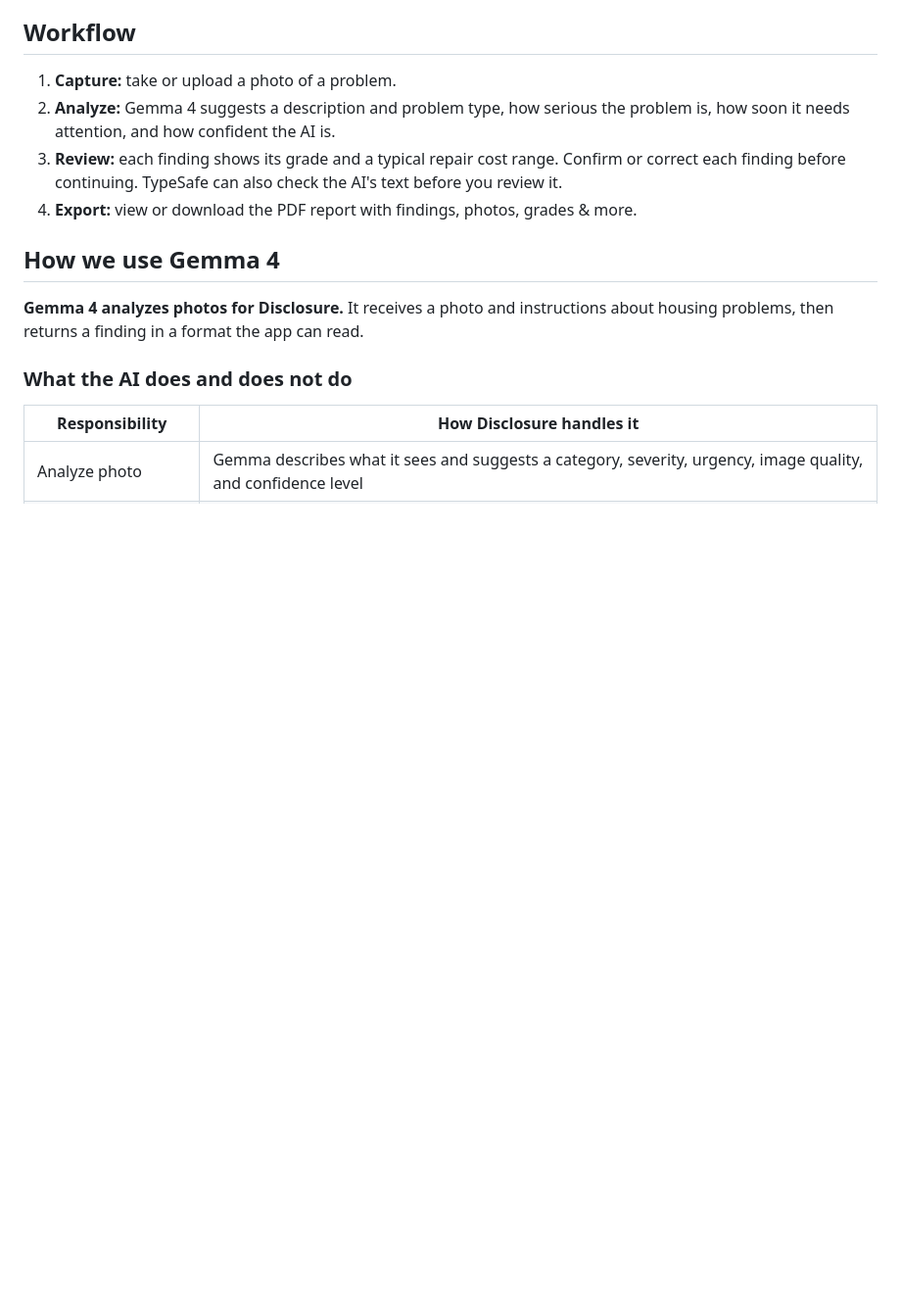
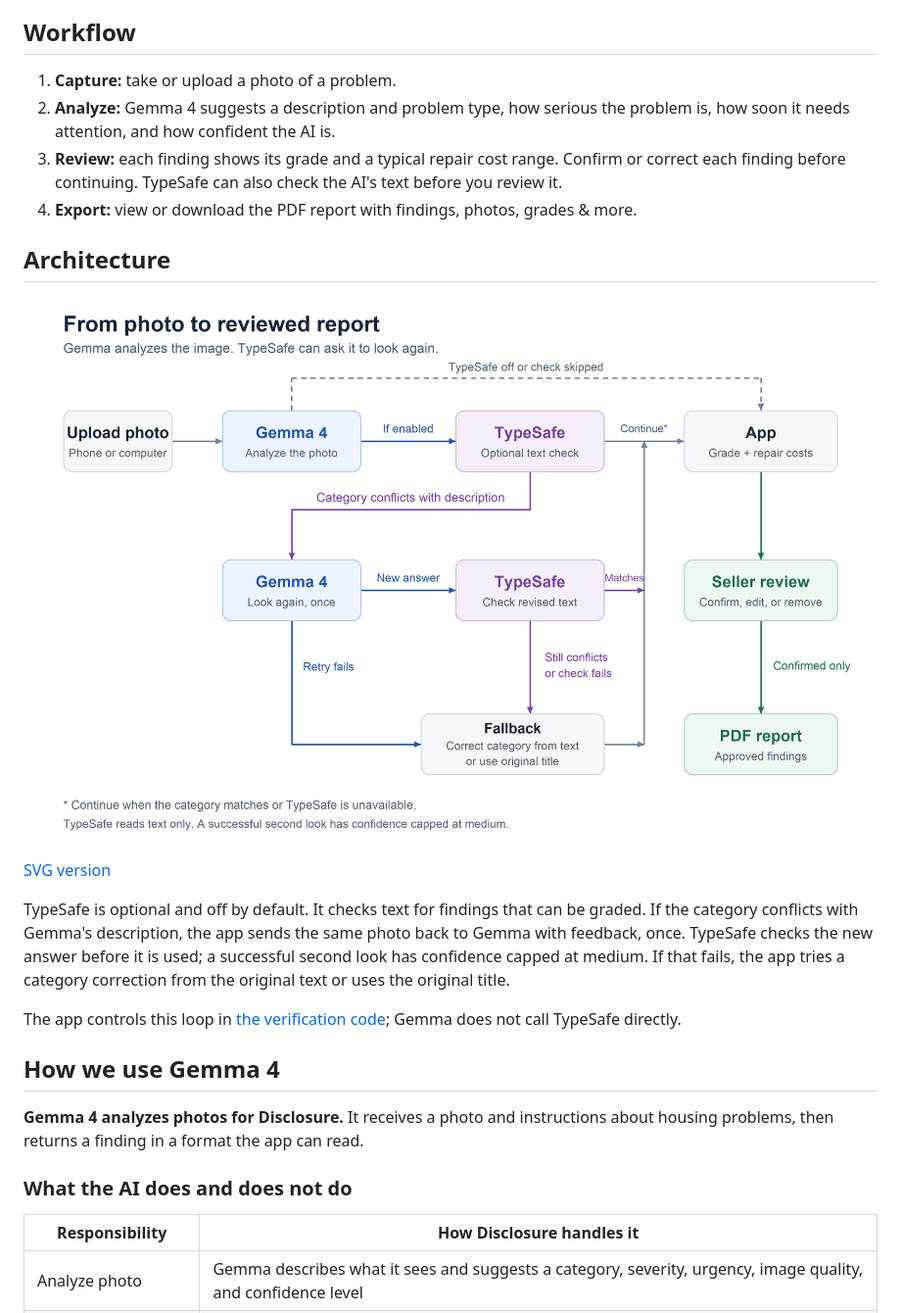
Before and after one commit to ben-robles/disclosure, a Markdown page: README.md, the part around the change. Shown at 98% size. GitHub-like rendering; pictures changed too: assets/diagrams/architecture.png (added); blank space fills up the shorter version.

Commit message:
docs: add visual Gemma and TypeSafe architecture diagram

```diff
--- a/README.md
+++ b/README.md
@@ -19,6 +19,16 @@ Home sellers may notice damage but struggle to identify these problems. Photos w
 2. **Analyze:** Gemma 4 suggests a description and problem type, how serious the problem is, how soon it needs attention, and how confident the AI is.
 3. **Review:** each finding shows its grade and a typical repair cost range. Confirm or correct each finding before continuing. TypeSafe can also check the AI's text before you review it.
 4. **Export:** view or download the PDF report with findings, photos, grades & more.
+
+## Architecture
+
+![Photo to Gemma 4, an optional TypeSafe text check, one Gemma retry for a category conflict, a TypeSafe recheck, grading, seller review, and PDF export.](assets/diagrams/architecture.png)
+
+[SVG version](assets/diagrams/architecture.svg)
+
+TypeSafe is optional and off by default. It checks text for findings that can be graded. If the category conflicts with Gemma's description, the app sends the same photo back to Gemma with feedback, once. TypeSafe checks the new answer before it is used; a successful second look has confidence capped at medium. If that fails, the app tries a category correction from the original text or uses the original title.
+
+The app controls this loop in [the verification code](app/verify.py); Gemma does not call TypeSafe directly.
 
 ## How we use Gemma 4
 
```
Also changed, not shown: docs/technical-guide.md (+5 -8 lines), 1 other file.
